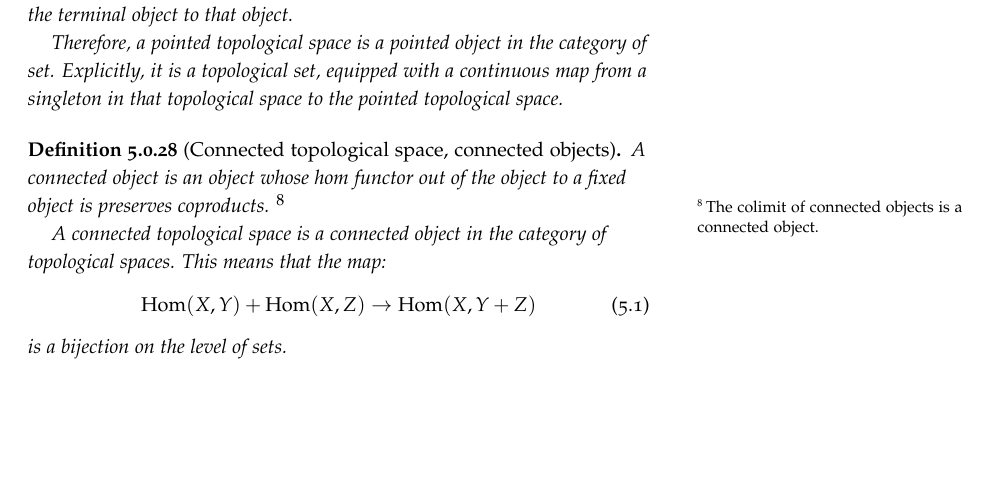
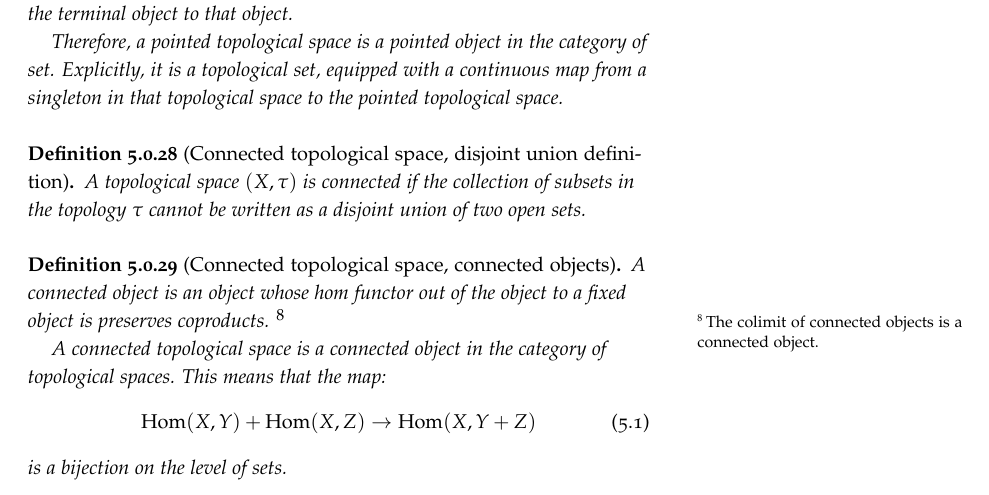
Before and after one commit to yujieteo/math, a LaTeX thesis (storybook.tex, which reads topology/topology-definitions.tex): part of page 36 of 44, cut so that both start at the same text, the shorter picture padded with empty space. Compiled offline with pdfLaTeX.

Commit message:
feat: add definitions of connectedness

```diff
--- a/topology/topology-definitions.tex
+++ b/topology/topology-definitions.tex
@@ -250,8 +250,15 @@ Colimits in the category of topological spaces are precisely the union of open c
 \end{definition}
 
 \index{topological space!connected}
+\begin{definition}[Connected topological space, disjoint union definition]
+    \label{definition-connected-topological-space-disjoint}
+    A topological space $(X, \tau)$
+	is connected if the collection of subsets in the topology $\tau$ cannot be written as a disjoint union of two open sets.
+\end{definition}
+
+\index{topological space!connected}
 \begin{definition}[Connected topological space, connected objects]
-    \label{definition-connected-topological-space}
+    \label{definition-connected-topological-space-internal}
     A connected object is an object whose hom functor out of the object to a fixed object is preserves coproducts.
     \sidenote{The colimit of connected objects is a connected object.}
 
```
Also changed, not shown: storybook.pdf.
